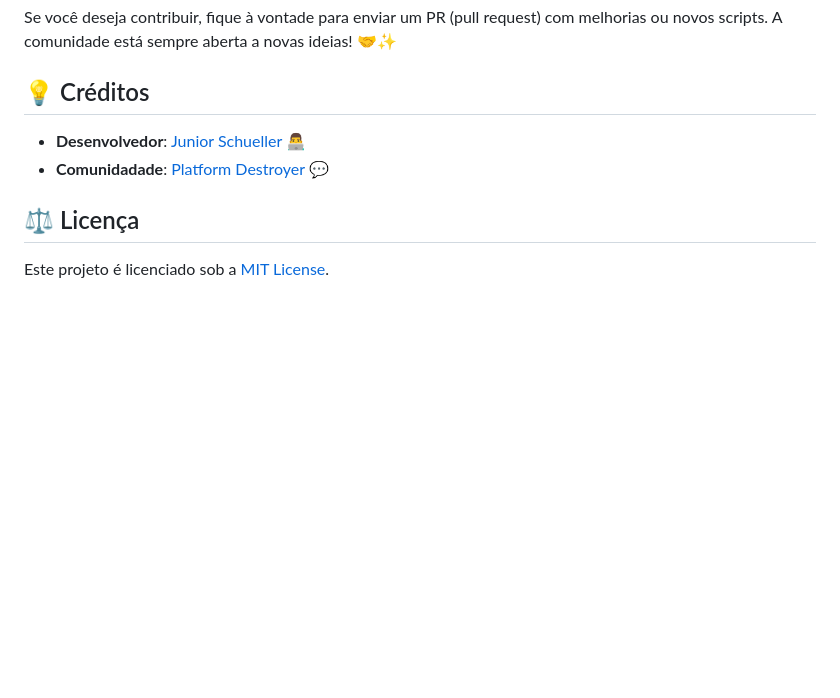
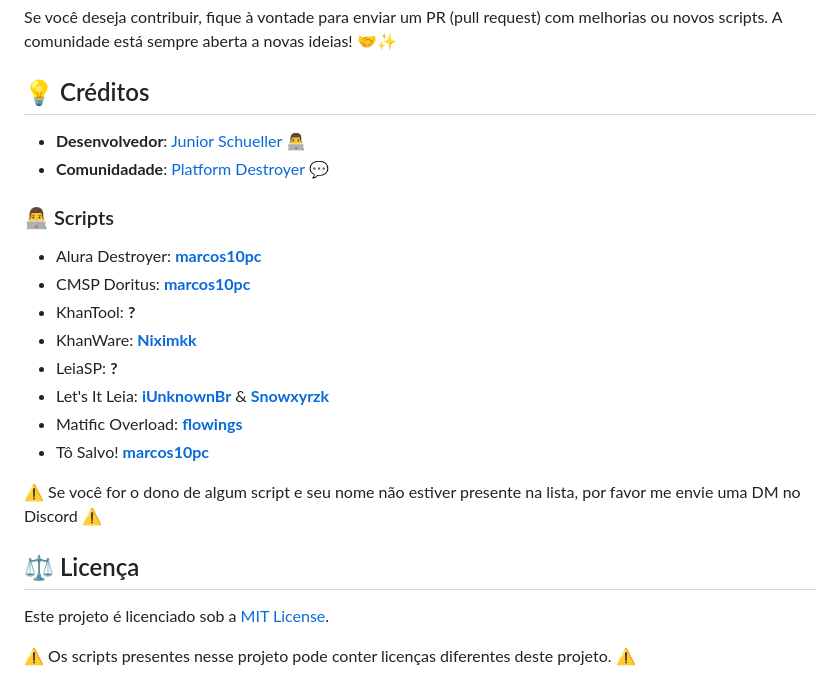
Before and after one commit to RedMoonlight999/AntiCMSP_Browser_Linux_Edition, a Markdown page: README.md, the part around the change. Rendered like a GitHub page; blank space fills up the shorter version.

```diff
--- a/README.md
+++ b/README.md
@@ -65,6 +65,20 @@ Se você deseja contribuir, fique à vontade para enviar um PR (pull request) co
 - **Desenvolvedor**: [Junior Schueller](https://github.com/JuniorSchueller) 👨‍💻
 - **Comunidadade**: [Platform Destroyer](https://discord.gg/platformdestroyer) 💬
 
+### 👨‍💻 Scripts
+- Alura Destroyer: **[marcos10pc](https://github.com/marcos10pc)**
+- CMSP Doritus: **[marcos10pc](https://github.com/marcos10pc)**
+- KhanTool: **?**
+- KhanWare: **[Niximkk](https://github.com/Niximkk)**
+- LeiaSP: **?**
+- Let's It Leia: **[iUnknownBr](https://github.com/iUnknownBr)** & **[Snowxyrzk](https://github.com/Snowxyrzk)**
+- Matific Overload: **[flowings](https://github.com/flowingsalt)**
+- Tô Salvo! **[marcos10pc](https://github.com/marcos10pc)**
+
+⚠️ Se você for o dono de algum script e seu nome não estiver presente na lista, por favor me envie uma DM no Discord ⚠️
+
 ## ⚖️ Licença
 
 Este projeto é licenciado sob a [MIT License](LICENSE).
+
+⚠️ Os scripts presentes nesse projeto pode conter licenças diferentes deste projeto. ⚠️
```
